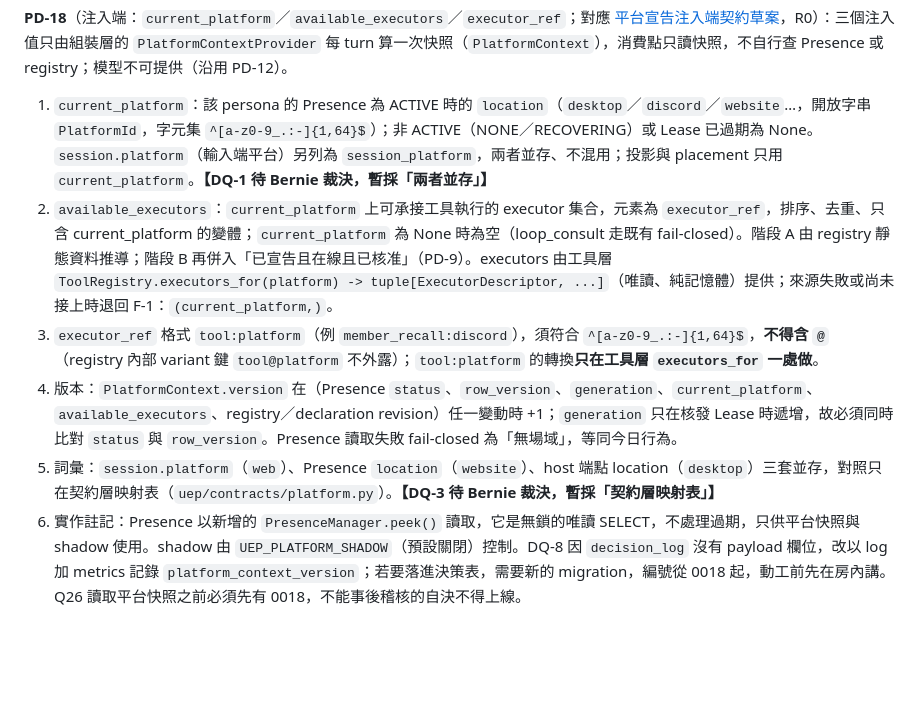
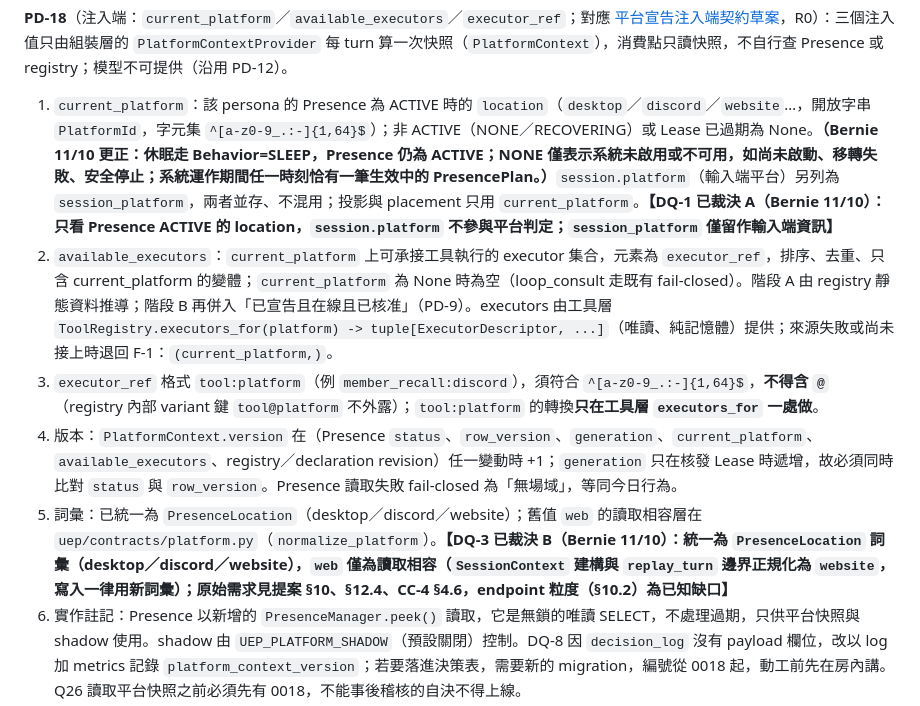
Before and after one commit to Unforgettableeternalproject/U.E.P-s-Core, a Markdown page: docs/架構重構/SYS契約增補_平台宣告與遠端執行.md, the part around the change. GitHub-like rendering; blank space fills up the shorter version.

```diff
--- a/docs/架構重構/SYS契約增補_平台宣告與遠端執行.md
+++ b/docs/架構重構/SYS契約增補_平台宣告與遠端執行.md
@@ -305,11 +305,11 @@ DISCONNECTED ──────────────────────
 
 
 **PD-18**（注入端：`current_platform`／`available_executors`／`executor_ref`；對應 [平台宣告注入端契約草案](平台宣告注入端契約草案.md)，R0）：三個注入值只由組裝層的 `PlatformContextProvider` 每 turn 算一次快照（`PlatformContext`），消費點只讀快照，不自行查 Presence 或 registry；模型不可提供（沿用 PD-12）。
-1. `current_platform`：該 persona 的 Presence 為 ACTIVE 時的 `location`（`desktop`／`discord`／`website`…，開放字串 `PlatformId`，字元集 `^[a-z0-9_.:-]{1,64}$`）；非 ACTIVE（NONE／RECOVERING）或 Lease 已過期為 None。`session.platform`（輸入端平台）另列為 `session_platform`，兩者並存、不混用；投影與 placement 只用 `current_platform`。**【DQ-1 待 Bernie 裁決，暫採「兩者並存」】**
+1. `current_platform`：該 persona 的 Presence 為 ACTIVE 時的 `location`（`desktop`／`discord`／`website`…，開放字串 `PlatformId`，字元集 `^[a-z0-9_.:-]{1,64}$`）；非 ACTIVE（NONE／RECOVERING）或 Lease 已過期為 None。**（Bernie 11/10 更正：休眠走 Behavior=SLEEP，Presence 仍為 ACTIVE；NONE 僅表示系統未啟用或不可用，如尚未啟動、移轉失敗、安全停止；系統運作期間任一時刻恰有一筆生效中的 PresencePlan。）**`session.platform`（輸入端平台）另列為 `session_platform`，兩者並存、不混用；投影與 placement 只用 `current_platform`。**【DQ-1 已裁決 A（Bernie 11/10）：只看 Presence ACTIVE 的 location，`session.platform` 不參與平台判定；`session_platform` 僅留作輸入端資訊】**
 2. `available_executors`：`current_platform` 上可承接工具執行的 executor 集合，元素為 `executor_ref`，排序、去重、只含 current_platform 的變體；`current_platform` 為 None 時為空（loop_consult 走既有 fail-closed）。階段 A 由 registry 靜態資料推導；階段 B 再併入「已宣告且在線且已核准」（PD-9）。executors 由工具層 `ToolRegistry.executors_for(platform) -> tuple[ExecutorDescriptor, ...]`（唯讀、純記憶體）提供；來源失敗或尚未接上時退回 F-1：`(current_platform,)`。
 3. `executor_ref` 格式 `tool:platform`（例 `member_recall:discord`），須符合 `^[a-z0-9_.:-]{1,64}$`，**不得含 `@`**（registry 內部 variant 鍵 `tool@platform` 不外露）；`tool:platform` 的轉換**只在工具層 `executors_for` 一處做**。
 4. 版本：`PlatformContext.version` 在（Presence `status`、`row_version`、`generation`、`current_platform`、`available_executors`、registry／declaration revision）任一變動時 +1；`generation` 只在核發 Lease 時遞增，故必須同時比對 `status` 與 `row_version`。Presence 讀取失敗 fail-closed 為「無場域」，等同今日行為。
-5. 詞彙：`session.platform`（`web`）、Presence `location`（`website`）、host 端點 location（`desktop`）三套並存，對照只在契約層映射表（`uep/contracts/platform.py`）。**【DQ-3 待 Bernie 裁決，暫採「契約層映射表」】**
+5. 詞彙：已統一為 `PresenceLocation`（desktop／discord／website）；舊值 `web` 的讀取相容層在 `uep/contracts/platform.py`（`normalize_platform`）。**【DQ-3 已裁決 B（Bernie 11/10）：統一為 `PresenceLocation` 詞彙（desktop／discord／website），`web` 僅為讀取相容（`SessionContext` 建構與 `replay_turn` 邊界正規化為 `website`，寫入一律用新詞彙）；原始需求見提案 §10、§12.4、CC-4 §4.6，endpoint 粒度（§10.2）為已知缺口】**
 6. 實作註記：Presence 以新增的 `PresenceManager.peek()` 讀取，它是無鎖的唯讀 SELECT，不處理過期，只供平台快照與 shadow 使用。shadow 由 `UEP_PLATFORM_SHADOW`（預設關閉）控制。DQ-8 因 `decision_log` 沒有 payload 欄位，改以 log 加 metrics 記錄 `platform_context_version`；若要落進決策表，需要新的 migration，編號從 0018 起，動工前先在房內講。Q26 讀取平台快照之前必須先有 0018，不能事後稽核的自決不得上線。
 7. 目前狀態：第 1～4 步（型別、provider、shadow 記錄、差異比對）已落地且零行為變化；啟用 `ProjectionContext.platform` 與注入 loop_consult 尚未開工。
 
```
Also changed, not shown: docs/架構重構/平台宣告注入端契約草案.md (+12 -12 lines).
